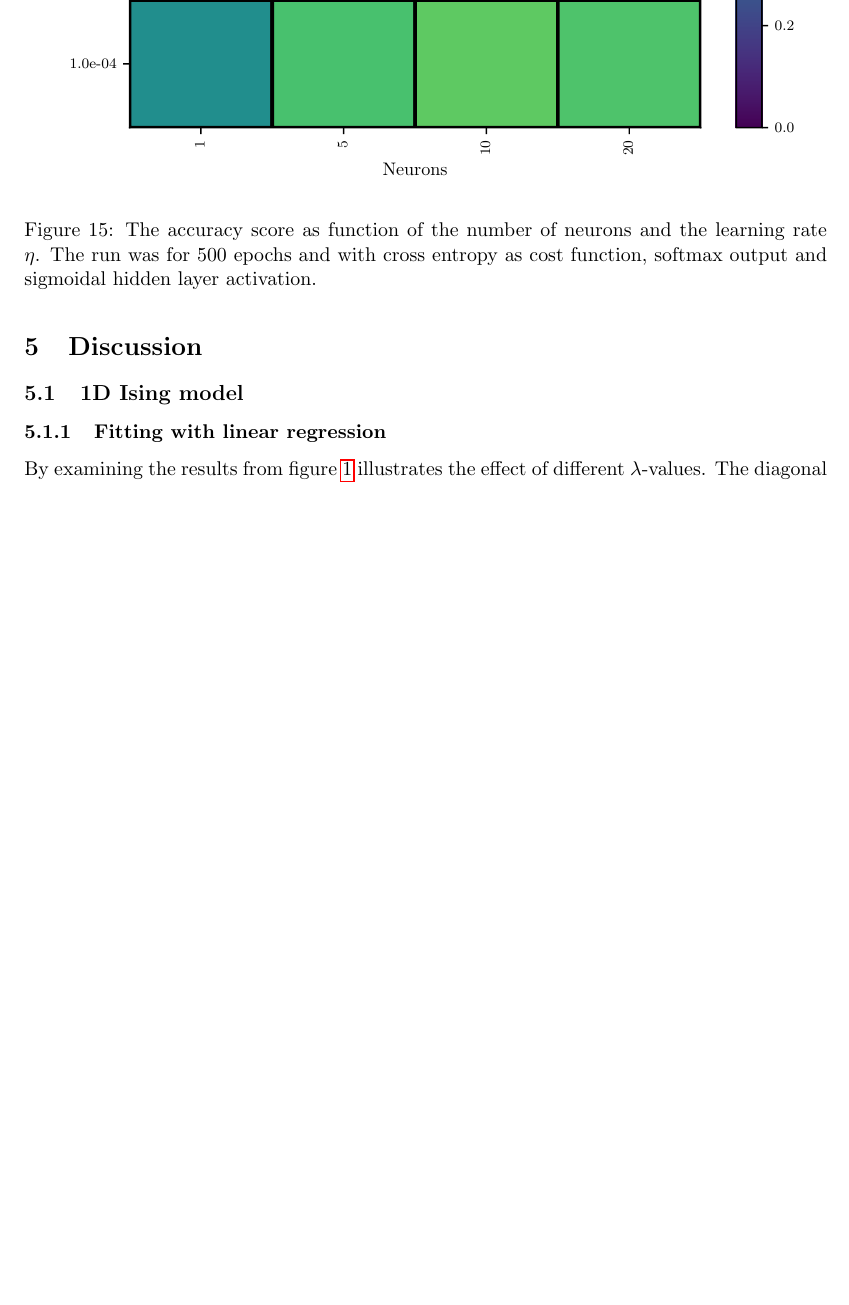
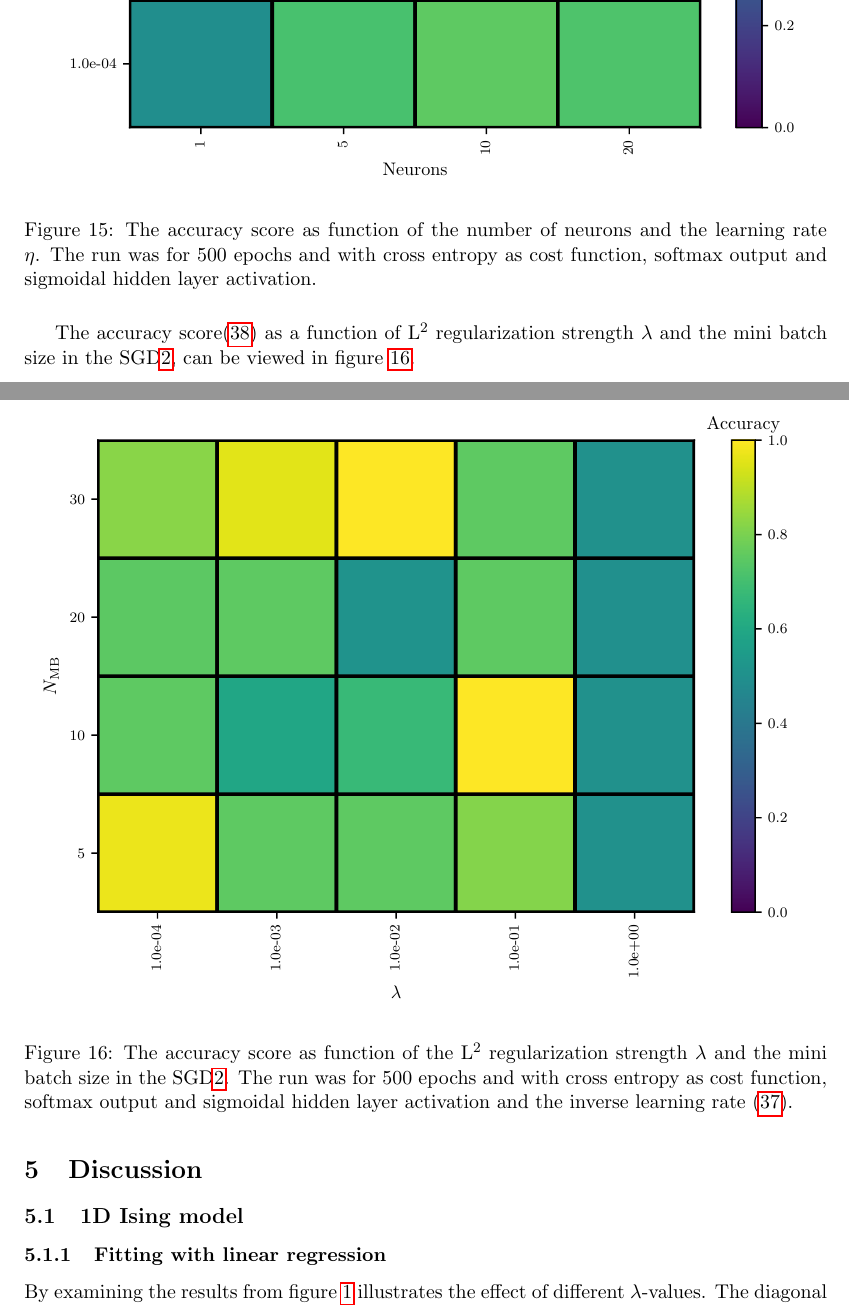
Before and after one commit to hmvege/FYSSTK4155-Project2, a LaTeX paper (doc/main.tex, which reads doc/results.tex): part of page 23 of 25 before the commit and two parts of pages 23 and 24 of 26 after it, the two joined at a grey line, cut so that both start at the same text, the shorter picture padded with empty space. Compiled offline with pdfLaTeX.

Commit message:
finalresults pushed.

```diff
--- a/doc/results.tex
+++ b/doc/results.tex
@@ -220,3 +217,11 @@ The accuracy score\eqref{eq:mlp-accuracy} as a function of the hidden layer size
     \caption{The accuracy score as function of the number of neurons and the learning rate $\eta$. The run was for 500 epochs and with cross entropy as cost function, softmax output and sigmoidal hidden layer activation.}
     \label{fig:mlp-neurons-eta}
 \end{figure}
+
+The accuracy score\eqref{eq:mlp-accuracy} as a function of L$^2$ regularization strength $\lambda$ and the mini batch size in the SGD\ref{alg:sgd}, can be viewed in figure \ref{fig:mlp-lambda-mb}.
+\begin{figure}[H]
+    \centering
+    \includegraphics[scale=1.0]{../fig/mlp_lambda_mini_batch_size.pdf}
+    \caption{The accuracy score as function of the  L$^2$ regularization strength $\lambda$ and the mini batch size in the SGD\ref{alg:sgd}. The run was for 500 epochs and with cross entropy as cost function, softmax output and sigmoidal hidden layer activation and the inverse learning rate \eqref{eq:inverse-eta}.}
+    \label{fig:mlp-lambda-mb}
+\end{figure}
```
Also changed, not shown: doc/main.tex (+1 -1 lines), doc/main.pdf, fig/mlp_epoch_activations_log_loss.pdf, fig/mlp_epoch_activations_mse.pdf, fig/mlp_lambda_mini_batch_size.pdf, doc/results.tex (9 more changed lines).
